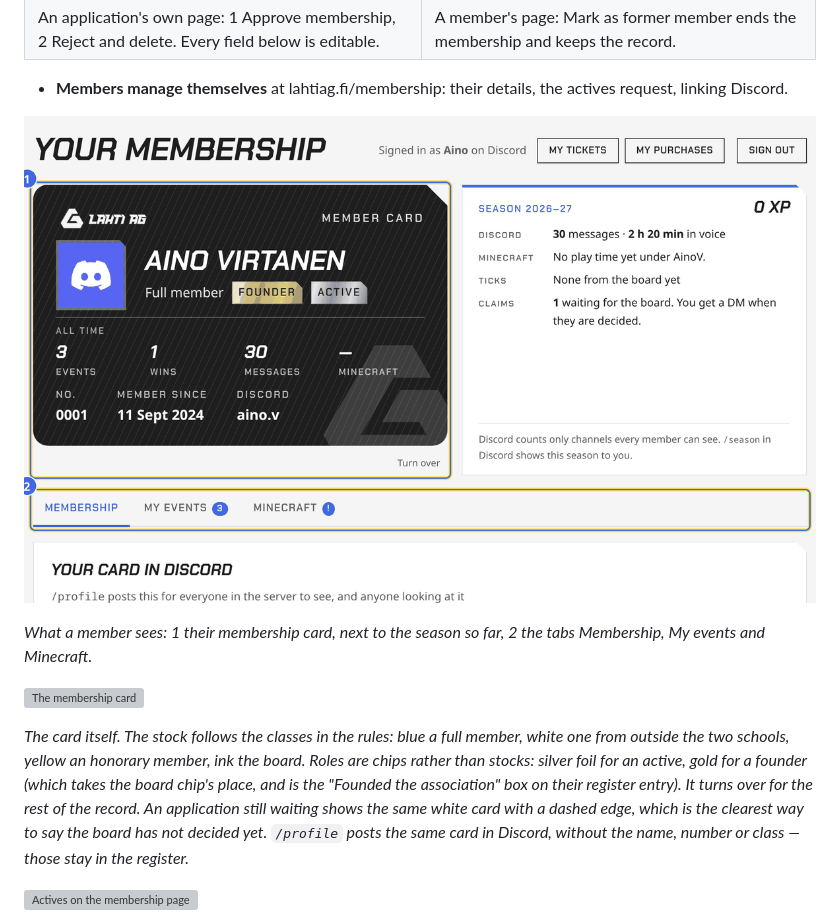
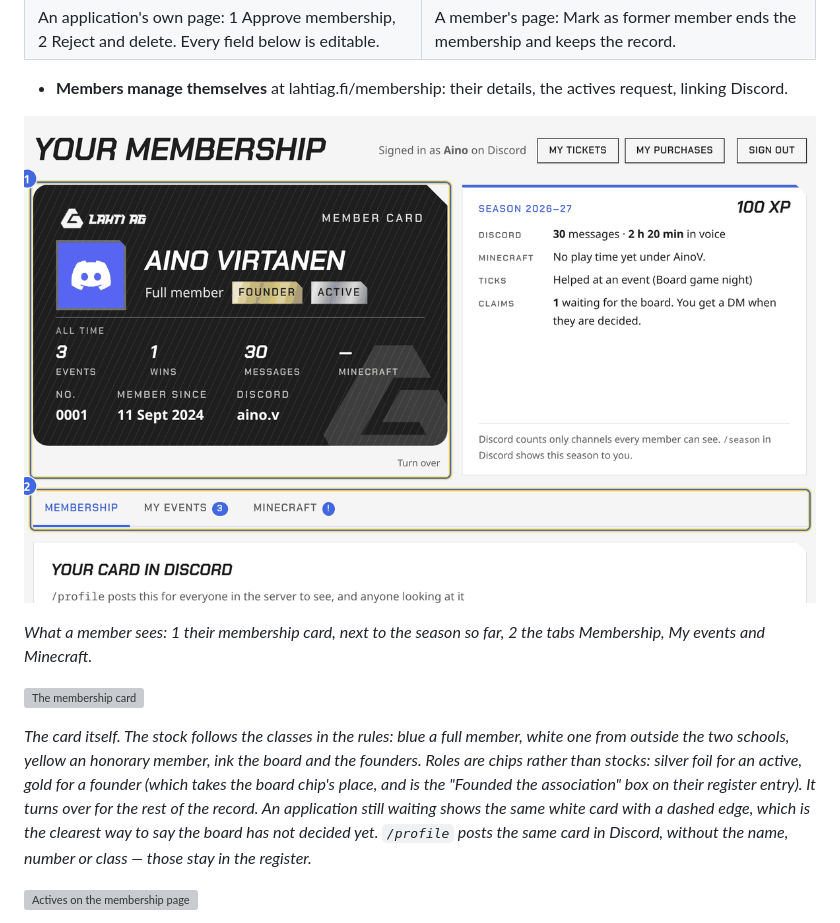
Before and after one commit to Valtterios/lahtiag-site, a Markdown page: docs/BOARD-GUIDE.md, the part around the change. Drawn GitHub-style; pictures changed too: docs/images/site/membership-top.png; grey boxes are pictures that could not be loaded.

```diff
--- a/docs/BOARD-GUIDE.md
+++ b/docs/BOARD-GUIDE.md
@@ -129,9 +129,9 @@ the bottom right lets you view a page as a member or a visitor would.
 
 *The card itself. The stock follows the classes in the rules: blue a full
 member, white one from outside the two schools, yellow an honorary member,
-ink the board. Roles are chips rather than stocks: silver foil for an
-active, gold for a founder (which takes the board chip's place, and is the
-"Founded the association" box on their register entry). It turns over for
+ink the board and the founders. Roles are chips rather than stocks: silver
+foil for an active, gold for a founder (which takes the board chip's place,
+and is the "Founded the association" box on their register entry). It turns over for
 the rest of the record. An application still waiting shows the same white
 card with a dashed edge, which is the clearest way to say the board has
 not decided yet. `/profile` posts the same card in Discord, without the
```
Also changed, not shown: docs/OPERATIONS.md (+6 -4 lines), 8 other files.
